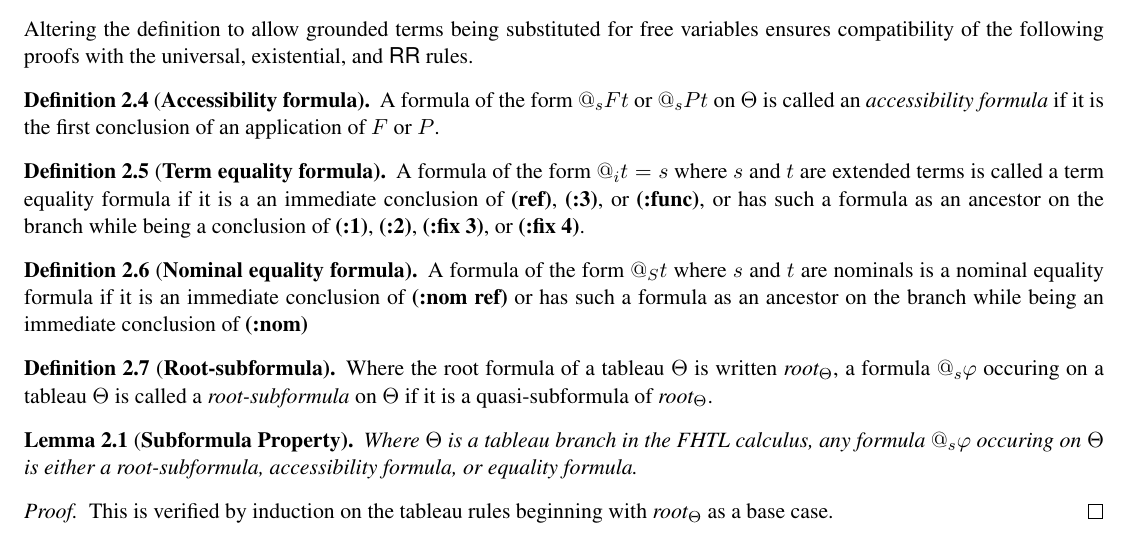
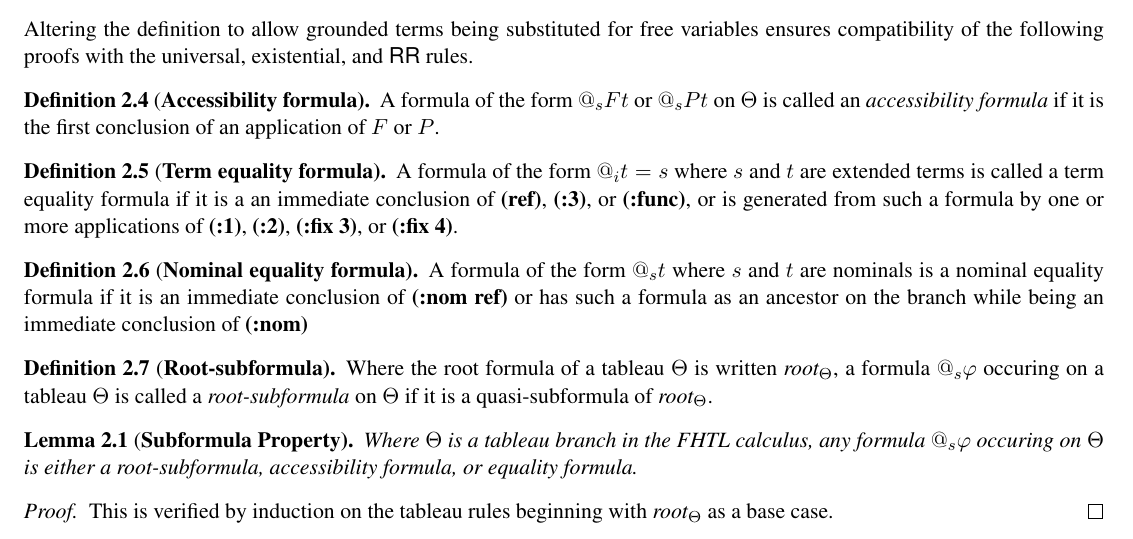
Before and after one commit to Eli-Goldner/masters-thesis, a LaTeX paper (proof.tex): part of page 5 of 8, cut so that both start at the same text. Compiled offline with pdfLaTeX.

Commit message:
modified:   proof.pdf 	modified:   proof.tex

```diff
--- a/proof.tex
+++ b/proof.tex
@@ -695,13 +695,13 @@ tableau construction algorithm for $\mathcal{H}(@)$.
   where $s$ and $t$ are extended terms
   is called a term equality formula if it is a
   an immediate conclusion of {\bf (ref)}, {\bf (:3)}, or
-  {\bf (:func)}, or has such a formula as an ancestor
-  on the branch while being a conclusion of {\bf (:1)},
+  {\bf (:func)}, or is generated from such a formula
+  by one or more applications of  {\bf (:1)},
   {\bf (:2)}, {\bf (:fix 3)}, or {\bf (:fix 4)}.
 \end{definition}
 
 \begin{definition}[{\bf Nominal equality formula}]
-  A formula of the form $@_S t$ where
+  A formula of the form $@_s t$ where
   $s$ and $t$ are nominals is a nominal
   equality formula if it is an immediate conclusion
   of {\bf (:nom ref)} or has such a formula as an ancestor
```
Also changed, not shown: proof.pdf.
